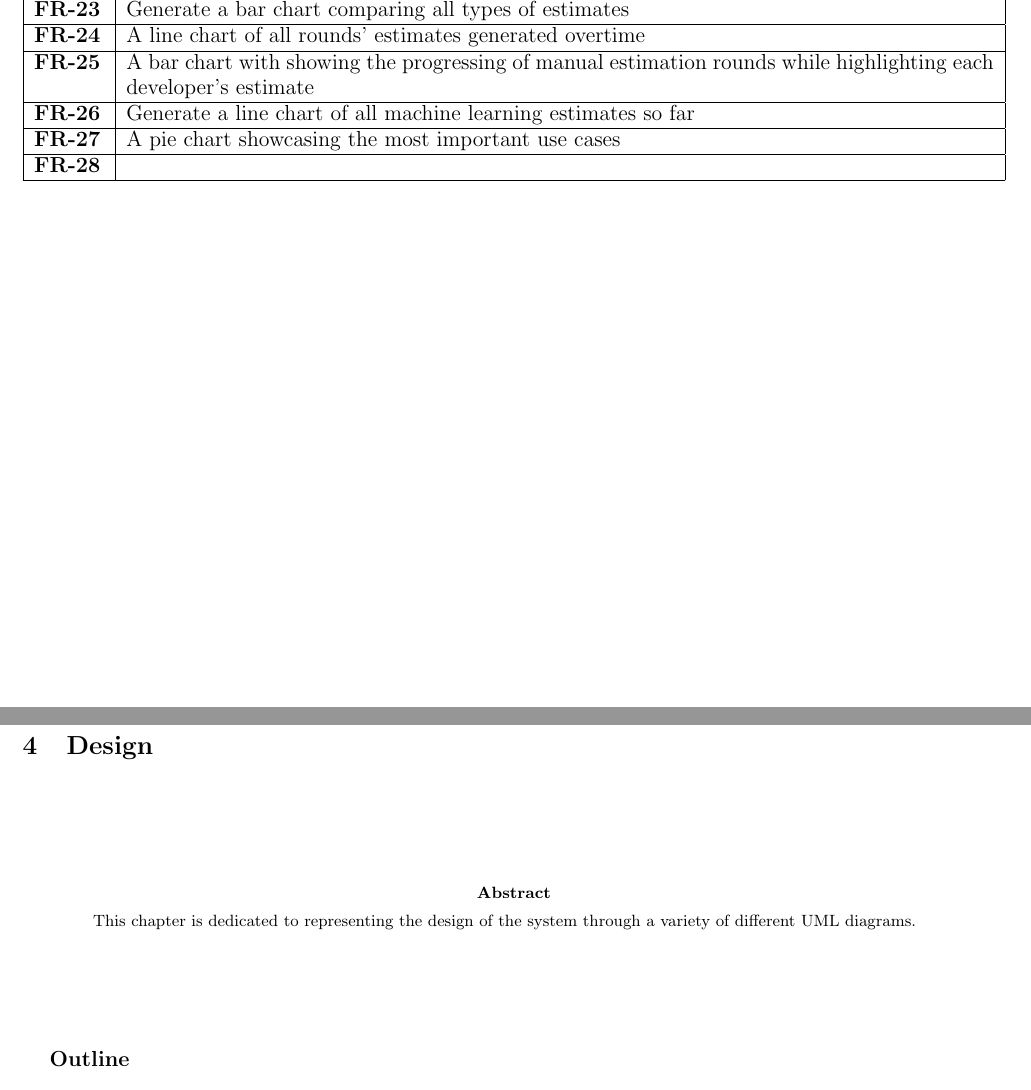
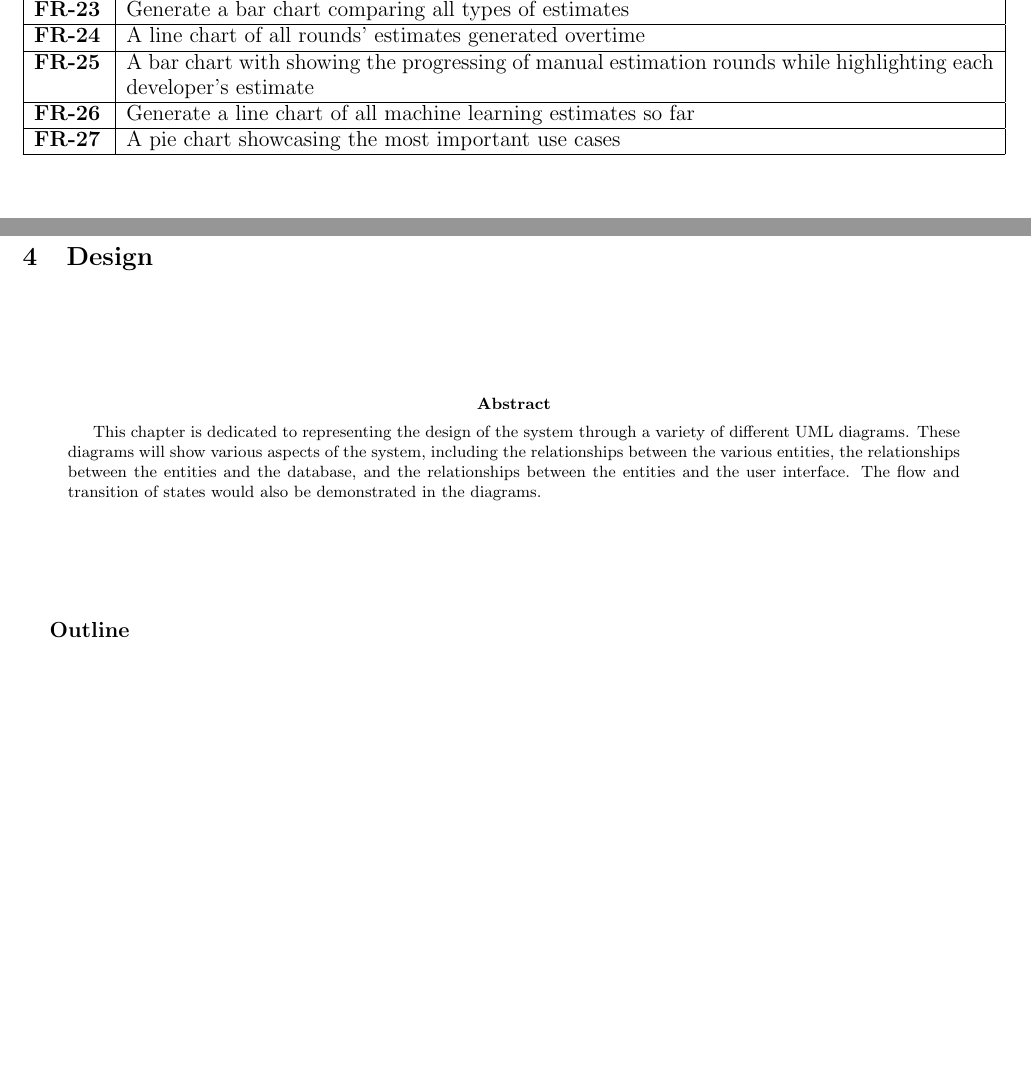
Before and after one commit to usman1100/fyp-documentation, a LaTeX paper (index.tex, which reads sections/design/design-index.tex): two parts of pages 32 and 56 of 90, joined at a grey line, cut so that both start at the same text, the shorter picture padded with empty space. Compiled offline with pdfLaTeX.

Commit message:
Added abstract of design chapter Minor refactor

```diff
--- a/sections/design/design-index.tex
+++ b/sections/design/design-index.tex
@@ -7,7 +7,7 @@
 
 \begin{abstract}
 
-    This chapter is dedicated to representing the design of the system through a variety of different UML diagrams.
+    This chapter is dedicated to representing the design of the system through a variety of different UML diagrams. These diagrams will show various aspects of the system, including the relationships between the various entities, the relationships between the entities and the database, and the relationships between the entities and the user interface. The flow and transition of states would also be demonstrated in the diagrams.
 
 
 \end{abstract}
```
Also changed, not shown: sections/srs/frs-table.tex (+0 -3 lines).
